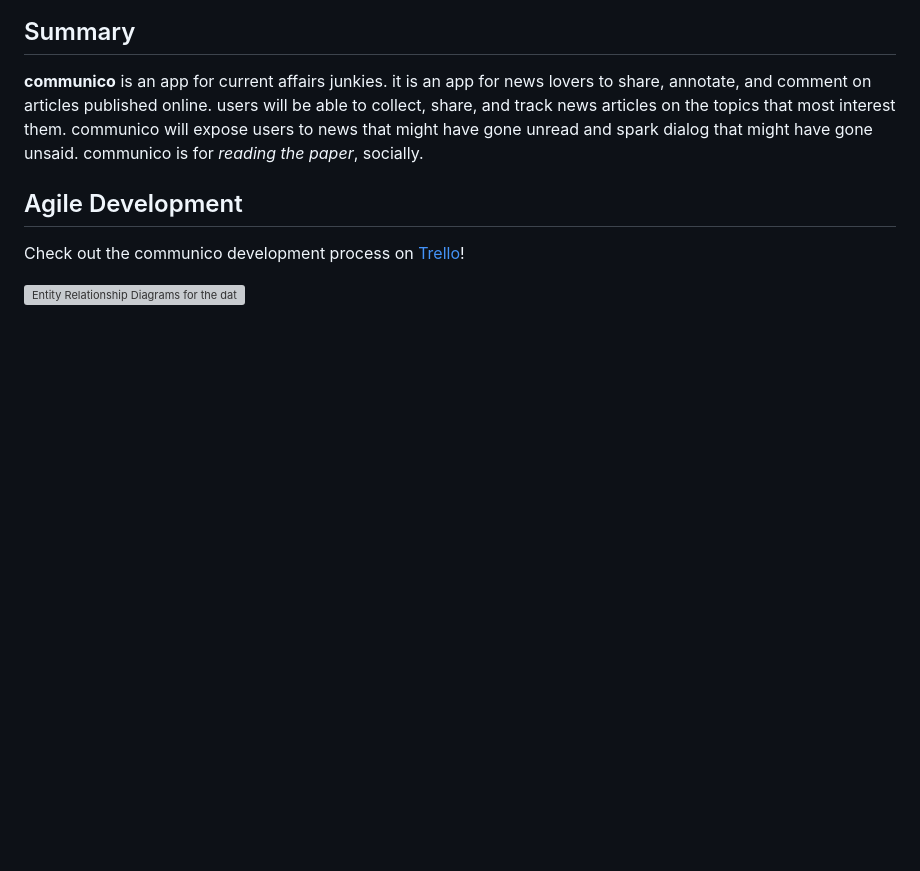
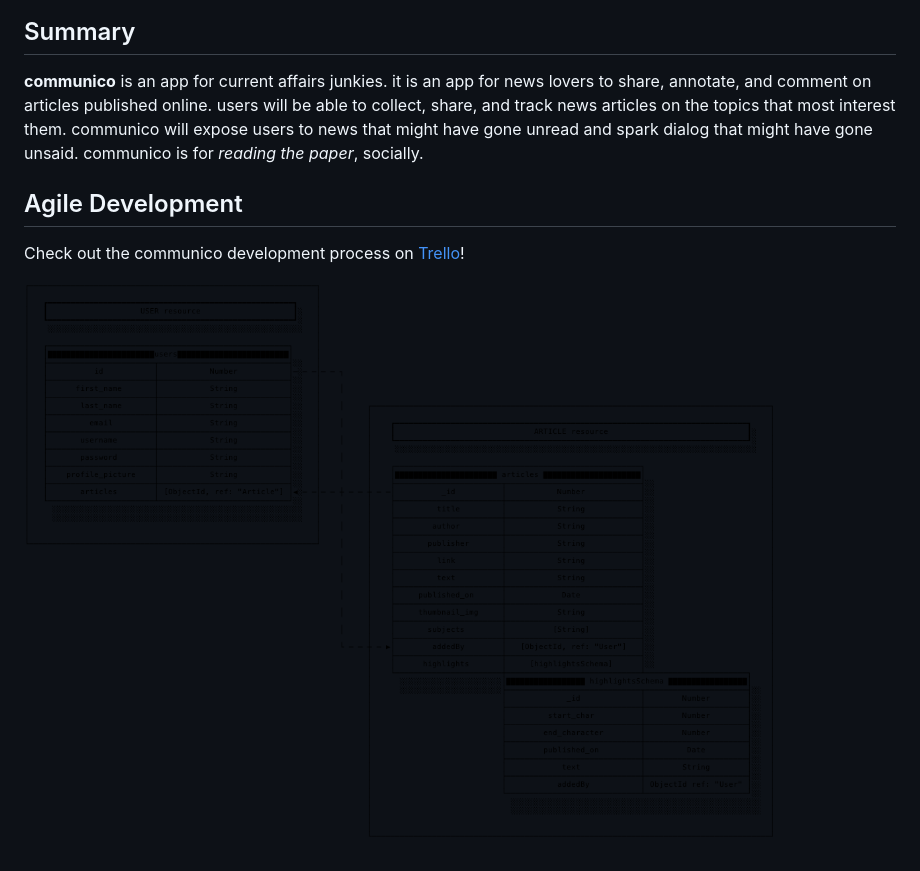
Before and after one commit to madma/communico_app, a Markdown page: README.md, the part around the change. Rendered like a GitHub page; pictures changed too: readme_assets/Communico_ERD.png (added); blank space fills up the shorter version; grey boxes are pictures that could not be loaded.

Commit message:
add erd image

```diff
--- a/README.md
+++ b/README.md
@@ -14,4 +14,4 @@
 ## Agile Development <a id="agile"></a>
 Check out the communico development process on <a href="https://trello.com/b/u7Mr4zoQ/wdi-project-4-communico-mean" target="_blank">Trello</a>!
 
-![Entity Relationship Diagrams for the data model]()
+![Entity Relationship Diagrams for the data model](./readme_assets/Communico_ERD.png)
```
